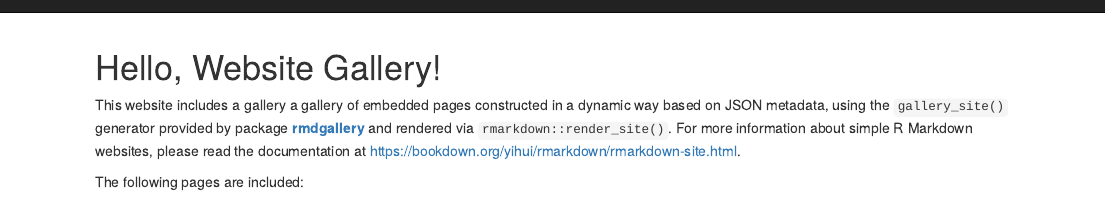
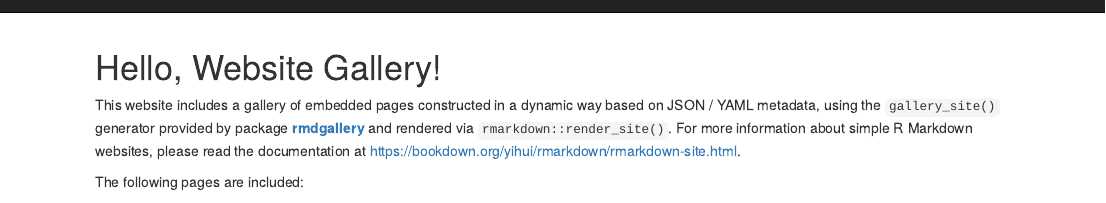
Before and after one commit to riccardoporreca/rmd-gallery-example, an R Markdown document (index.Rmd): the page in a window 1100 px wide, from its top. Rendered offline with R 4.5, knitr and Pandoc, with nearby package versions; some code elsewhere in the file could not run offline.

Commit message:
Include YAML in the home page, fix repetition.

```diff
--- a/index.Rmd
+++ b/index.Rmd
@@ -5,7 +5,7 @@ site: rmdgallery::gallery_site
 
 <h1>Hello, Website Gallery!</h1>
 
-This website includes a gallery a gallery of embedded pages constructed in a dynamic way based on JSON metadata, using the `gallery_site()` generator provided by package [**rmdgallery**](https://riccardoporreca.github.io/rmdgallery) and rendered via `rmarkdown::render_site()`. For more information about simple R Markdown websites, please read the documentation at https://bookdown.org/yihui/rmarkdown/rmarkdown-site.html.
+This website includes a gallery of embedded pages constructed in a dynamic way based on JSON / YAML metadata, using the `gallery_site()` generator provided by package [**rmdgallery**](https://riccardoporreca.github.io/rmdgallery) and rendered via `rmarkdown::render_site()`. For more information about simple R Markdown websites, please read the documentation at https://bookdown.org/yihui/rmarkdown/rmarkdown-site.html.
 
 The following pages are included:
 
```
